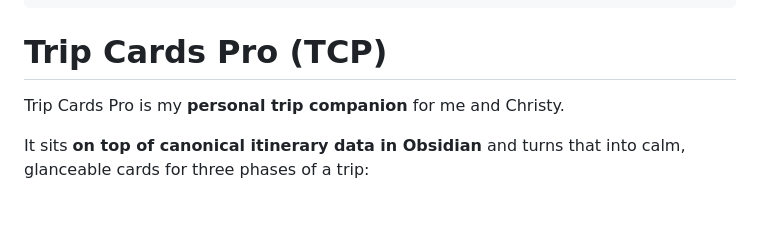
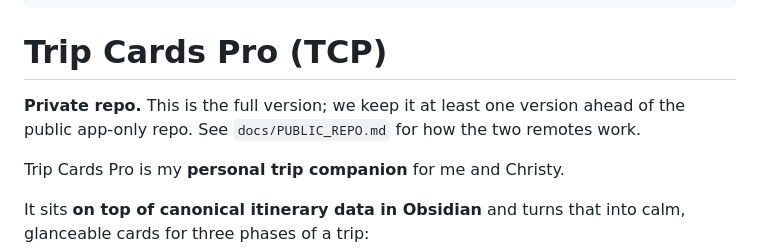
Before and after one commit to morgan-forge/Trip-cards-pro-app, a Markdown page: README.md, the part around the change. GitHub-like rendering; blank space fills up the shorter version.

Commit message:
Note: private repo, one version ahead of public
Made-with: Cursor

```diff
--- a/README.md
+++ b/README.md
@@ -18,6 +18,8 @@ version: 0.1.0
 ---
 
 # Trip Cards Pro (TCP)
+
+**Private repo.** This is the full version; we keep it at least one version ahead of the public app-only repo. See `docs/PUBLIC_REPO.md` for how the two remotes work.
 
 Trip Cards Pro is my **personal trip companion** for me and Christy.
 
```
Also changed, not shown: STRUCTURE.md (+2 -0 lines).
